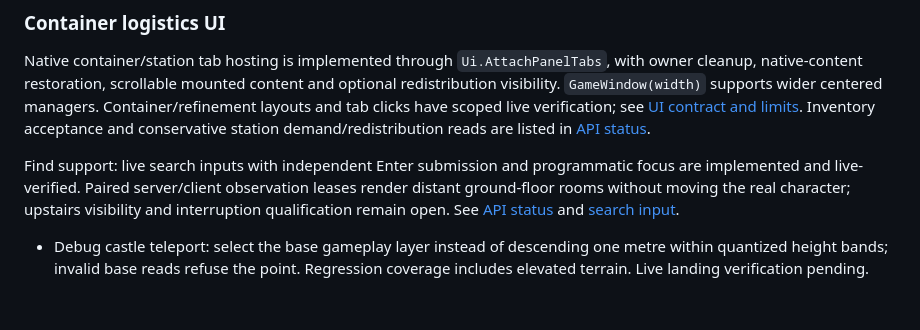
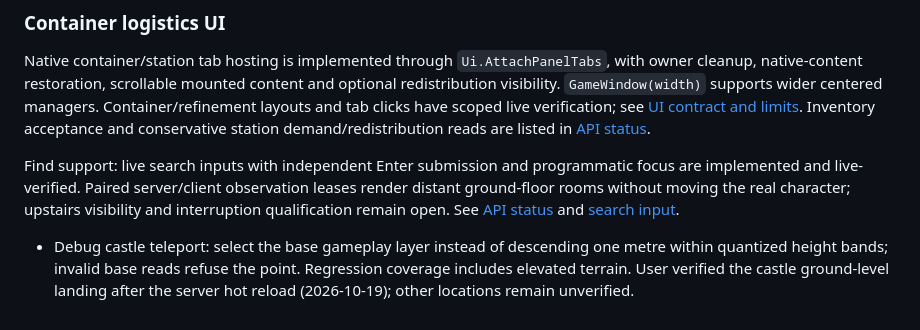
Before and after one commit to VRising-Modders/Progenitor, a Markdown page: docs/roadmap.md, the part around the change. GitHub-like rendering.

```diff
--- a/docs/roadmap.md
+++ b/docs/roadmap.md
@@ -315,4 +315,4 @@ Native container/station tab hosting is implemented through `Ui.AttachPanelTabs`
 
 Find support: live search inputs with independent Enter submission and programmatic focus are implemented and live-verified. Paired server/client observation leases render distant ground-floor rooms without moving the real character; upstairs visibility and interruption qualification remain open. See [API status](api.md) and [search input](ui.md#search-input).
 
-- Debug castle teleport: select the base gameplay layer instead of descending one metre within quantized height bands; invalid base reads refuse the point. Regression coverage includes elevated terrain. Live landing verification pending.
+- Debug castle teleport: select the base gameplay layer instead of descending one metre within quantized height bands; invalid base reads refuse the point. Regression coverage includes elevated terrain. User verified the castle ground-level landing after the server hot reload (2026-10-19); other locations remain unverified.
```
Also changed, not shown: knowledge/INDEX.md (+6 -0 lines), knowledge/notes/debug-teleport-height-bands.md (added, +37 -0 lines).
